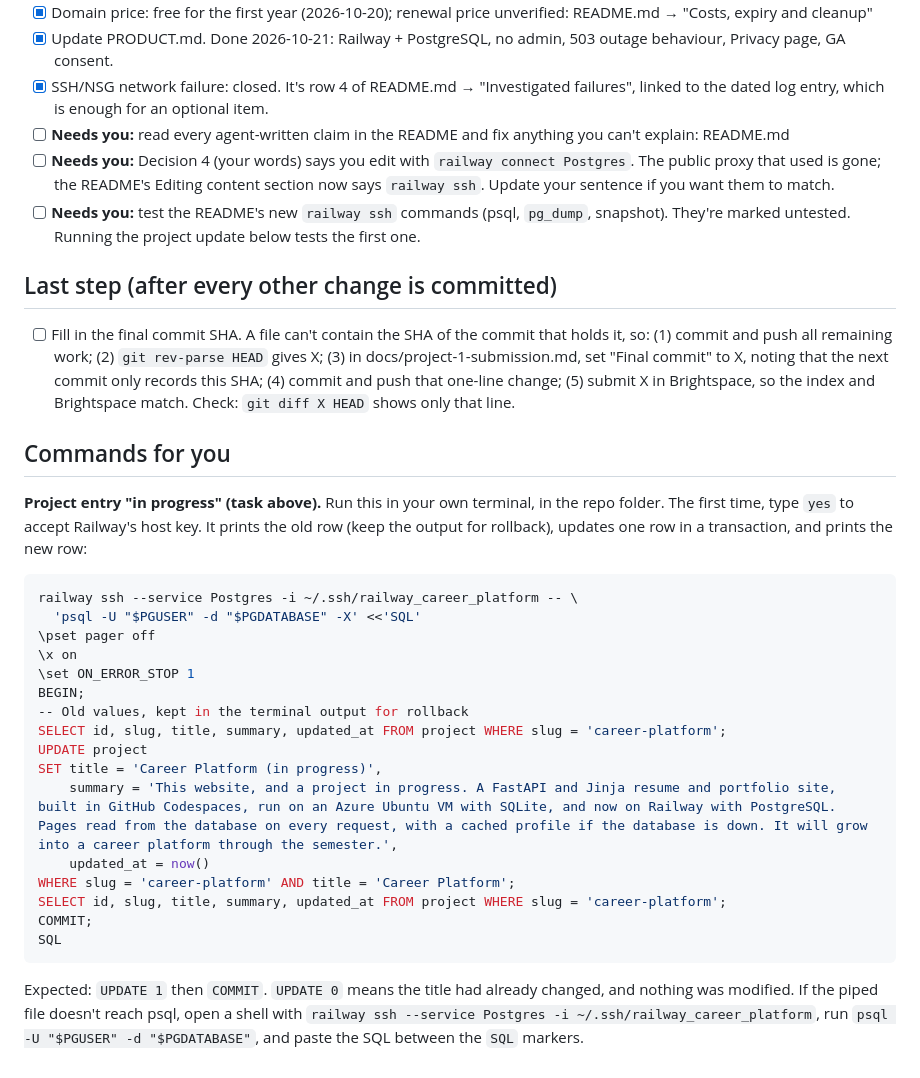
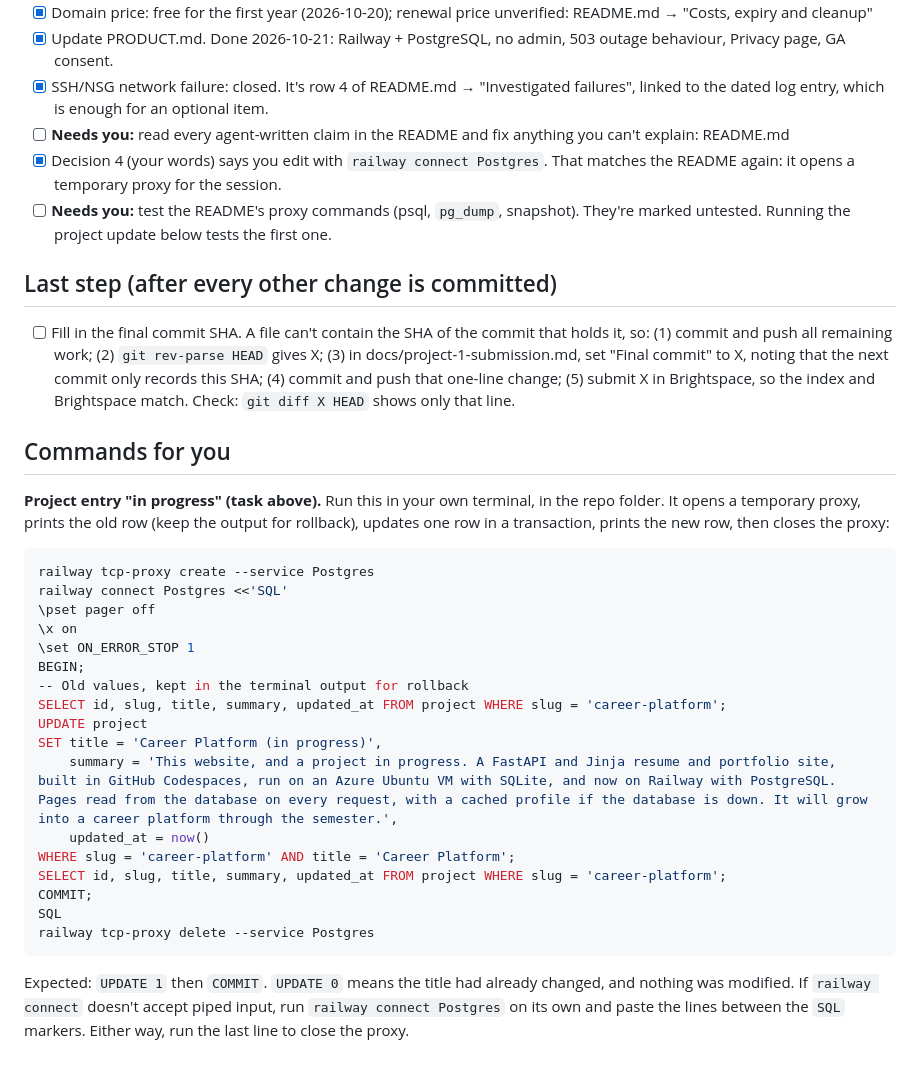
Before and after one commit to Zetian1212/career-platform, a Markdown page: TASKS.md, the part around the change. Rendered like a GitHub page.

````diff
--- a/TASKS.md
+++ b/TASKS.md
@@ -56,8 +56,8 @@ From the requirements audit on 2026-10-20 (repo at `1e1fa9d`). Most urgent first
 - [x] Update PRODUCT.md. Done 2026-10-21: Railway + PostgreSQL, no admin, 503 outage behaviour, Privacy page, GA consent.
 - [x] SSH/NSG network failure: closed. It's row 4 of README.md → "Investigated failures", linked to the dated log entry, which is enough for an optional item.
 - [ ] **Needs you:** read every agent-written claim in the README and fix anything you can't explain: README.md
-- [ ] **Needs you:** Decision 4 (your words) says you edit with `railway connect Postgres`. The public proxy that used is gone; the README's Editing content section now says `railway ssh`. Update your sentence if you want them to match.
-- [ ] **Needs you:** test the README's new `railway ssh` commands (psql, `pg_dump`, snapshot). They're marked untested. Running the project update below tests the first one.
+- [x] Decision 4 (your words) says you edit with `railway connect Postgres`. That matches the README again: it opens a temporary proxy for the session.
+- [ ] **Needs you:** test the README's proxy commands (psql, `pg_dump`, snapshot). They're marked untested. Running the project update below tests the first one.
 
 ## Last step (after every other change is committed)
 
@@ -65,11 +65,11 @@ From the requirements audit on 2026-10-20 (repo at `1e1fa9d`). Most urgent first
 
 ## Commands for you
 
-**Project entry "in progress" (task above).** Run this in your own terminal, in the repo folder. The first time, type `yes` to accept Railway's host key. It prints the old row (keep the output for rollback), updates one row in a transaction, and prints the new row:
+**Project entry "in progress" (task above).** Run this in your own terminal, in the repo folder. It opens a temporary proxy, prints the old row (keep the output for rollback), updates one row in a transaction, prints the new row, then closes the proxy:
 
 ```bash
-railway ssh --service Postgres -i ~/.ssh/railway_career_platform -- \
-  'psql -U "$PGUSER" -d "$PGDATABASE" -X' <<'SQL'
+railway tcp-proxy create --service Postgres
+railway connect Postgres <<'SQL'
 \pset pager off
 \x on
 \set ON_ERROR_STOP 1
@@ -84,6 +84,7 @@ WHERE slug = 'career-platform' AND title = 'Career Platform';
 SELECT id, slug, title, summary, updated_at FROM project WHERE slug = 'career-platform';
 COMMIT;
 SQL
+railway tcp-proxy delete --service Postgres
 ```
 
-Expected: `UPDATE 1` then `COMMIT`. `UPDATE 0` means the title had already changed, and nothing was modified. If the piped file doesn't reach psql, open a shell with `railway ssh --service Postgres -i ~/.ssh/railway_career_platform`, run `psql -U "$PGUSER" -d "$PGDATABASE"`, and paste the SQL between the `SQL` markers.
+Expected: `UPDATE 1` then `COMMIT`. `UPDATE 0` means the title had already changed, and nothing was modified. If `railway connect` doesn't accept piped input, run `railway connect Postgres` on its own and paste the lines between the `SQL` markers. Either way, run the last line to close the proxy.
````
Also changed, not shown: README.md (+13 -11 lines), 1 other file.
